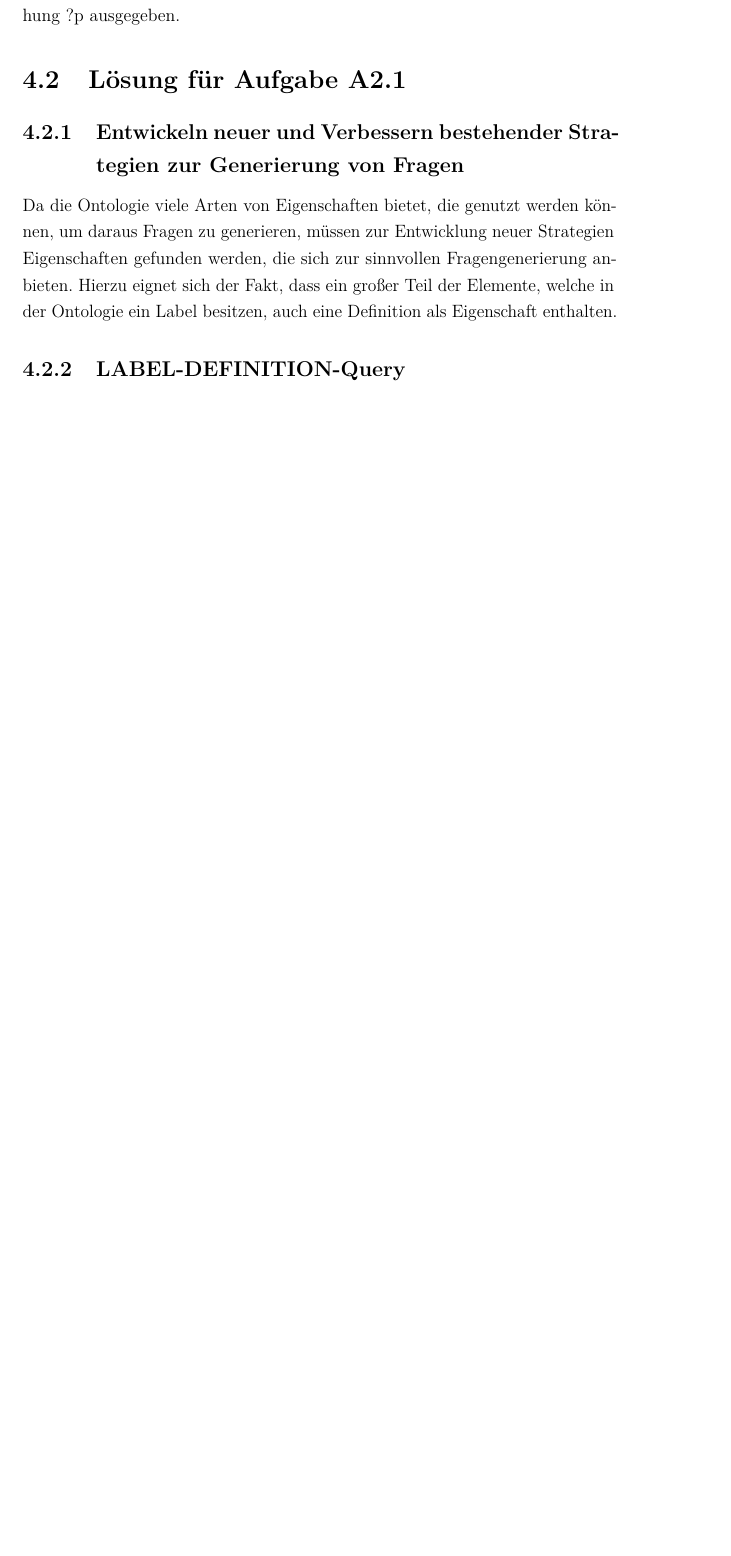
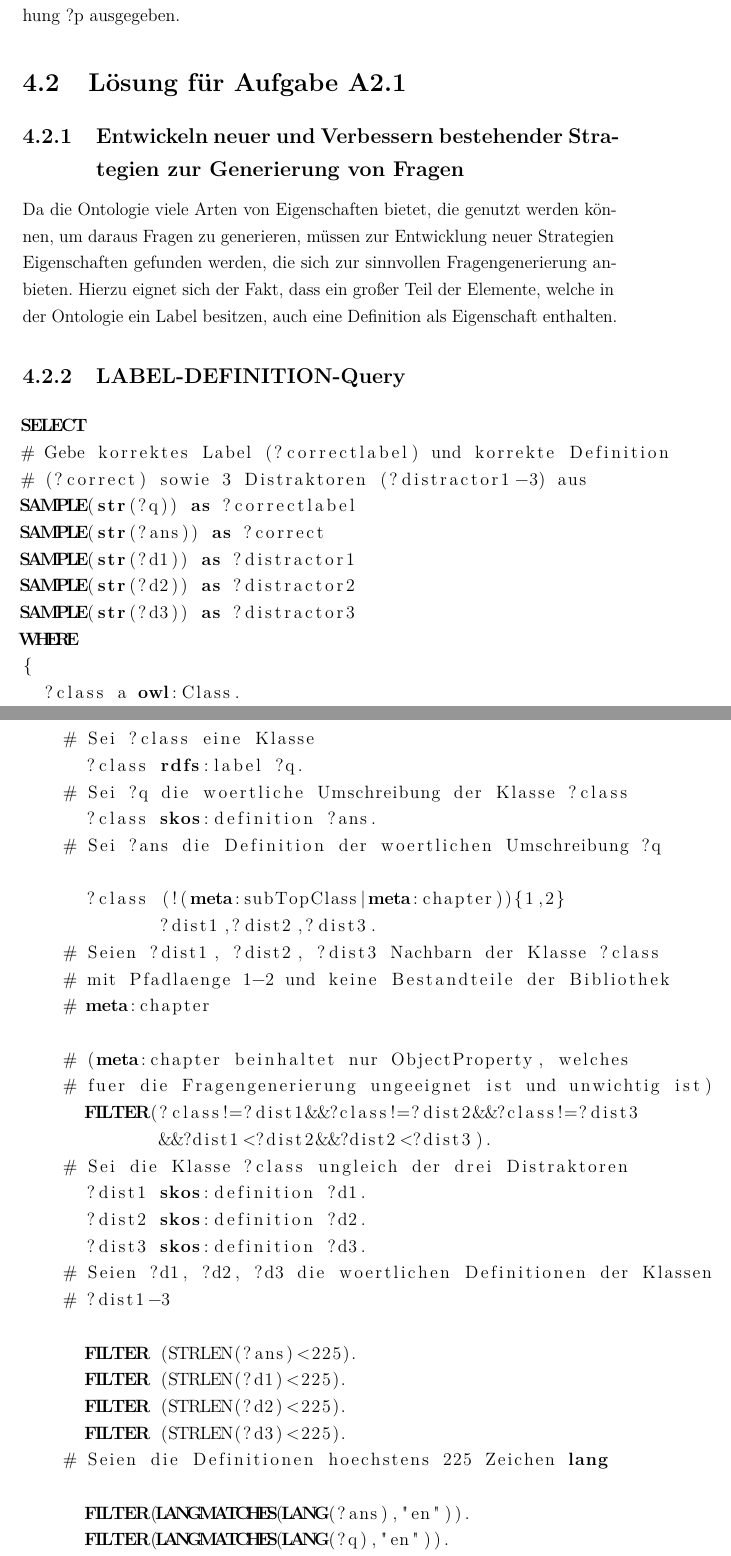
Before and after one commit to cubexy/BeLL, a LaTeX document (bell.tex): part of page 27 of 31 before the commit and two parts of pages 27 and 28 of 33 after it, the two joined at a grey line, cut so that both start at the same text, the shorter picture padded with empty space. Compiled offline with pdfLaTeX.

Commit message:
Began working on the LABEL-DEFINITION-Query
- Added SPARQL code with comments
- Added subsection {TODO: change to subsubsection}
- Began working on definition

```diff
--- a/bell.tex
+++ b/bell.tex
@@ -665,3 +662,59 @@ Amphibienfahrzeuge			&Schienenfahrzeuge\\
 \caption{Fragestellung der CONTAINS-Query.}
 \label{tab:sparqcontainsexample}
 \end{table}
+
+
+Am Ende werden die vier Antwortmöglichkeiten, das Objekt ?o und die Beziehung ?p ausgegeben.
+
+\section{Lösung für Aufgabe A2.1}
+\subsection{Entwickeln neuer und Verbessern bestehender Strategien zur Generierung von Fragen}
+
+Da die Ontologie viele Arten von Eigenschaften bietet, die genutzt werden können, um daraus Fragen zu generieren, müssen zur Entwicklung neuer Strategien Eigenschaften gefunden werden, die sich zur sinnvollen Fragengenerierung anbieten.
+Hierzu eignet sich der Fakt, dass ein großer Teil der Elemente, welche in der Ontologie ein Label besitzen, auch eine Definition als Eigenschaft enthalten.
+
+\subsection{LABEL-DEFINITION-Query}
+
+\begin{lstlisting}
+SELECT
+# Gebe korrektes Label (?correctlabel) und korrekte Definition
+# (?correct) sowie 3 Distraktoren (?distractor1-3) aus
+SAMPLE(str(?q)) as ?correctlabel
+SAMPLE(str(?ans)) as ?correct
+SAMPLE(str(?d1)) as ?distractor1
+SAMPLE(str(?d2)) as ?distractor2
+SAMPLE(str(?d3)) as ?distractor3
+WHERE
+{
+  ?class a owl:Class.
+# Sei ?class eine Klasse
+  ?class rdfs:label ?q.
+# Sei ?q die woertliche Umschreibung der Klasse ?class
+  ?class skos:definition ?ans.
+# Sei ?ans die Definition der woertlichen Umschreibung ?q
+
+  ?class (!(meta:subTopClass|meta:chapter)){1,2}
+         ?dist1,?dist2,?dist3.
+# Seien ?dist1, ?dist2, ?dist3 Nachbarn der Klasse ?class
+# mit Pfadlaenge 1-2 und keine Bestandteile der Bibliothek
+# meta:chapter
+
+# (meta:chapter beinhaltet nur ObjectProperty, welches
+# fuer die Fragengenerierung ungeeignet ist und unwichtig ist)
+  FILTER(?class!=?dist1&&?class!=?dist2&&?class!=?dist3
+         &&?dist1<?dist2&&?dist2<?dist3).
+# Sei die Klasse ?class ungleich der drei Distraktoren
+  ?dist1 skos:definition ?d1.
+  ?dist2 skos:definition ?d2.
+  ?dist3 skos:definition ?d3.
+# Seien ?d1, ?d2, ?d3 die woertlichen Definitionen der Klassen
+# ?dist1-3
+
+  FILTER (STRLEN(?ans)<225).
+  FILTER (STRLEN(?d1)<225).
+  FILTER (STRLEN(?d2)<225).
+  FILTER (STRLEN(?d3)<225).
+# Seien die Definitionen hoechstens 225 Zeichen lang
+
+  FILTER(LANGMATCHES(LANG(?ans),"en")).
+  FILTER(LANGMATCHES(LANG(?q),"en")).
+  FILTER(LANGMATCHES(LANG(?d1),"en")).
```
Also changed, not shown: bell.pdf, bell.tex (63 more changed lines).
